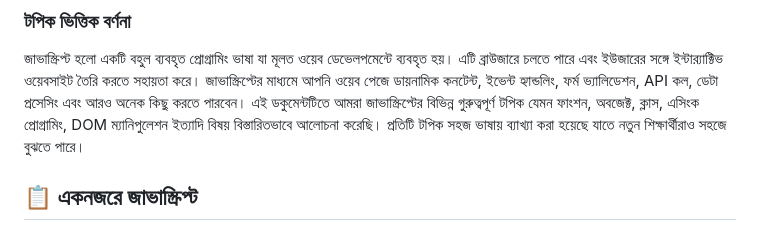
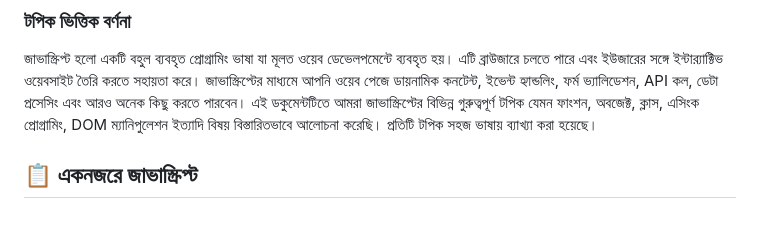
Before and after one commit to mustafizurm/javascript_topics, a Markdown page: README.md, the part around the change. Rendered like a GitHub page.

```diff
--- a/README.md
+++ b/README.md
@@ -2,7 +2,9 @@
 
 ### টপিক ভিত্তিক বর্ণনা
 জাভাস্ক্রিপ্ট হলো একটি বহুল ব্যবহৃত প্রোগ্রামিং ভাষা যা মূলত ওয়েব ডেভেলপমেন্টে ব্যবহৃত হয়। এটি ব্রাউজারে চলতে পারে এবং ইউজারের সঙ্গে ইন্টার‌্যাক্টিভ ওয়েবসাইট তৈরি করতে সহায়তা করে। জাভাস্ক্রিপ্টের মাধ্যমে আপনি ওয়েব পেজে ডায়নামিক কনটেন্ট, ইভেন্ট হ্যান্ডলিং, ফর্ম ভ্যালিডেশন, API কল, ডেটা প্রসেসিং এবং আরও অনেক কিছু করতে পারবেন।
-এই ডকুমেন্টটিতে আমরা জাভাস্ক্রিপ্টের বিভিন্ন গুরুত্বপূর্ণ টপিক যেমন ফাংশন, অবজেক্ট, ক্লাস, এসিংক প্রোগ্রামিং, DOM ম্যানিপুলেশন ইত্যাদি বিষয় বিস্তারিতভাবে আলোচনা করেছি। প্রতিটি টপিক সহজ ভাষায় ব্যাখ্যা করা হয়েছে যাতে নতুন শিক্ষার্থীরাও সহজে বুঝতে পারে।
+এই ডকুমেন্টটিতে আমরা জাভাস্ক্রিপ্টের বিভিন্ন গুরুত্বপূর্ণ টপিক যেমন ফাংশন, অবজেক্ট, ক্লাস, এসিংক প্রোগ্রামিং, DOM ম্যানিপুলেশন ইত্যাদি বিষয় বিস্তারিতভাবে আলোচনা করেছি। প্রতিটি টপিক সহজ ভাষায় ব্যাখ্যা করা হয়েছে।
+
+
 
 ## 📋 একনজরে জাভাস্ক্রিপ্ট
 
```
